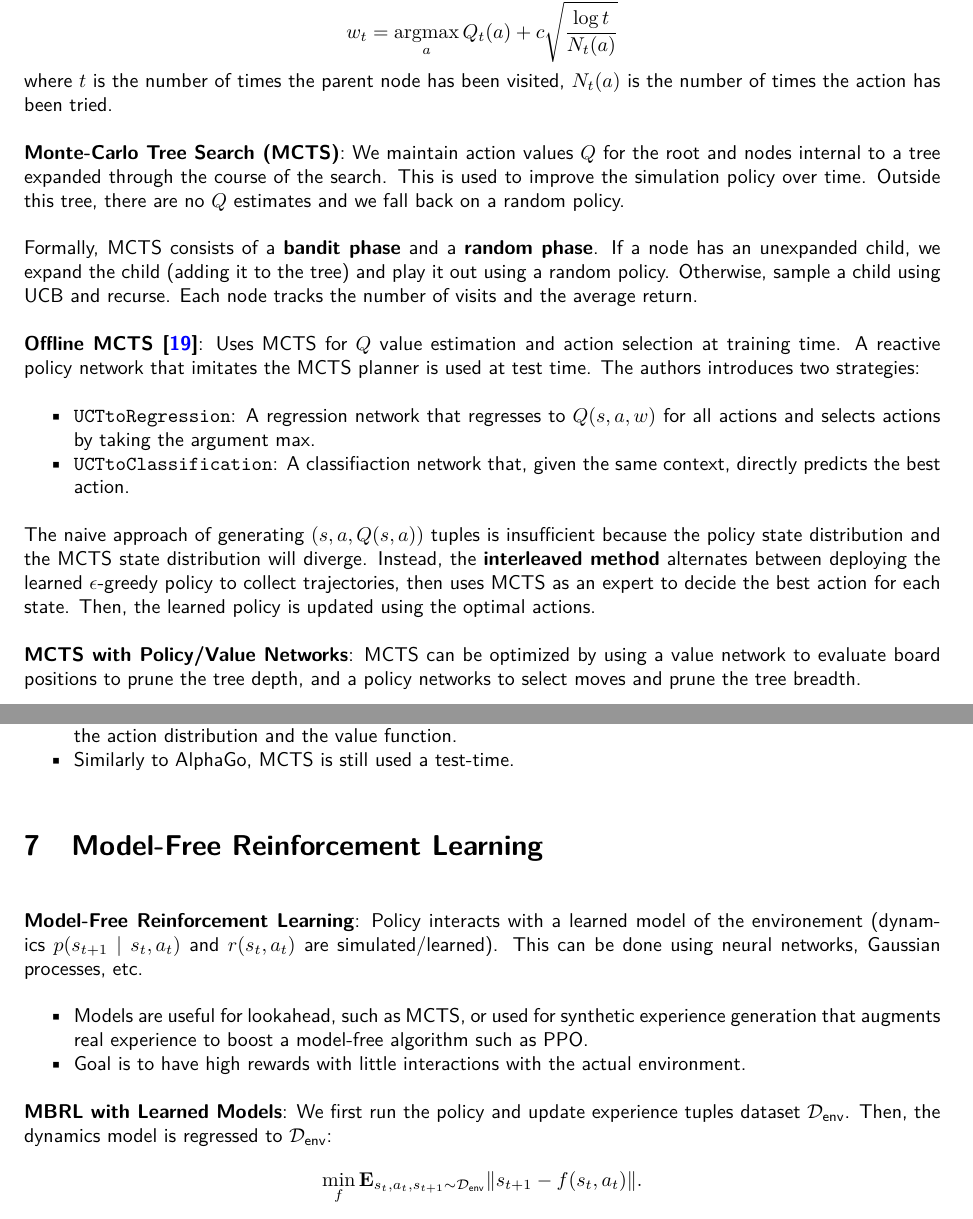
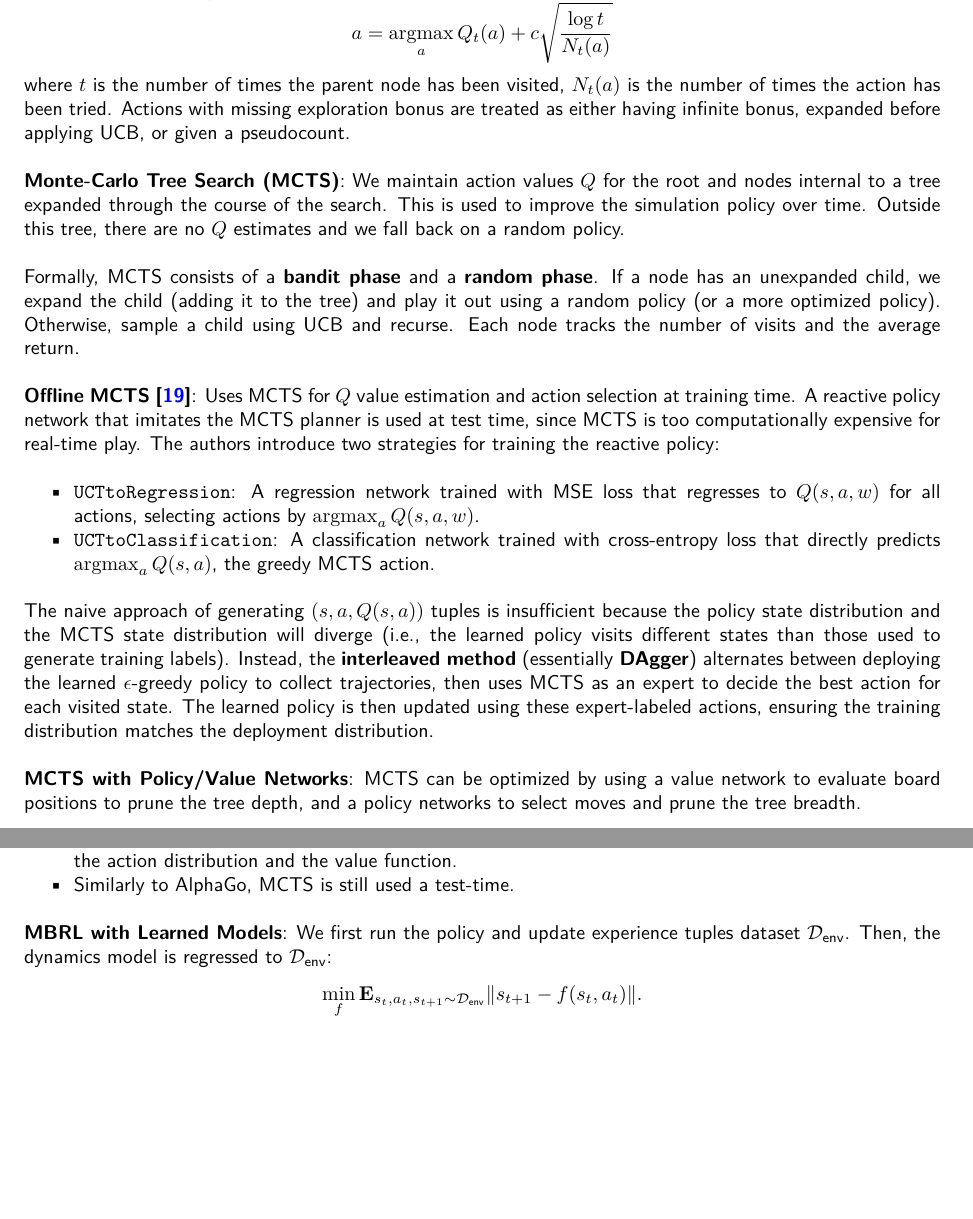
Before and after one commit to dmiao623/10-403_notes, a LaTeX document (main.tex): two parts of pages 25 and 26 of 51, joined at a grey line, cut so that both start at the same text, the shorter picture padded with empty space. Compiled offline with pdfLaTeX.

Commit message:
Added notes for DAgger

```diff
--- a/main.tex
+++ b/main.tex
@@ -1080,20 +1083,20 @@
 
   \textbf{Upper Confidence Bound (UCB)}: An alternative to $\epsilon$-greedy for balancing exploration and exploitation. The action selection is weighted by
   \BE{
-    w_t=\argmax_a Q_t(a)+c\sqrt{\f{\log t}{N_t(a)}}
-  }
-  where $t$ is the number of times the parent node has been visited, $N_t(a)$ is the number of times the action has been tried.
+    a=\argmax_a Q_t(a)+c\sqrt{\f{\log t}{N_t(a)}}
+  }
+  where $t$ is the number of times the parent node has been visited, $N_t(a)$ is the number of times the action has been tried. Actions with missing exploration bonus are treated as either having infinite bonus, expanded before applying UCB, or given a pseudocount.
 
   \textbf{Monte-Carlo Tree Search (MCTS)}: We maintain action values $Q$ for the root and nodes internal to a tree expanded through the course of the search. This is used to improve the simulation policy over time. Outside this tree, there are no $Q$ estimates and we fall back on a random policy.
 
-  Formally, MCTS consists of a \textbf{bandit phase} and a \textbf{random phase}. If a node has an unexpanded child, we expand the child (adding it to the tree) and play it out using a random policy. Otherwise, sample a child using UCB and recurse. Each node tracks the number of visits and the average return.
-
-  \textbf{Offline MCTS \cite{guo2014deep}}: Uses MCTS for $Q$ value estimation and action selection at training time. A reactive policy network that imitates the MCTS planner is used at test time. The authors introduces two strategies:
-  \BI{
-  \item \texttt{UCTtoRegression}: A regression network that regresses to $Q(s,a,w)$ for all actions and selects actions by taking the argument max.
-  \item \texttt{UCTtoClassification}: A classifiaction network that, given the same context, directly predicts the best action.
-  }
-  The naive approach of generating $(s,a,Q(s,a))$ tuples is insufficient because the policy state distribution and the MCTS state distribution will diverge. Instead, the \textbf{interleaved method} alternates between deploying the learned $\epsilon$-greedy policy to collect trajectories, then uses MCTS as an expert to decide the best action for each state. Then, the learned policy is updated using the optimal actions.
+  Formally, MCTS consists of a \textbf{bandit phase} and a \textbf{random phase}. If a node has an unexpanded child, we expand the child (adding it to the tree) and play it out using a random policy (or a more optimized policy). Otherwise, sample a child using UCB and recurse. Each node tracks the number of visits and the average return.
+
+  \textbf{Offline MCTS \cite{guo2014deep}}: Uses MCTS for $Q$ value estimation and action selection at training time. A reactive policy network that imitates the MCTS planner is used at test time, since MCTS is too computationally expensive for real-time play. The authors introduce two strategies for training the reactive policy:
+  \BI{
+  \item \texttt{UCTtoRegression}: A regression network trained with MSE loss that regresses to $Q(s,a,w)$ for all actions, selecting actions by $\argmax_a Q(s,a,w)$.
+  \item \texttt{UCTtoClassification}: A classification network trained with cross-entropy loss that directly predicts $\argmax_a Q(s,a)$, the greedy MCTS action.
+  }
+  The naive approach of generating $(s,a,Q(s,a))$ tuples is insufficient because the policy state distribution and the MCTS state distribution will diverge (i.e., the learned policy visits different states than those used to generate training labels). Instead, the \textbf{interleaved method} (essentially \textbf{DAgger}) alternates between deploying the learned $\epsilon$-greedy policy to collect trajectories, then uses MCTS as an expert to decide the best action for each visited state. The learned policy is then updated using these expert-labeled actions, ensuring the training distribution matches the deployment distribution.
 
   \textbf{MCTS with Policy/Value Networks}: MCTS can be optimized by using a value network to evaluate board positions to prune the tree depth, and a policy networks to select moves and prune the tree breadth.
   \BI{
@@ -1126,13 +1129,6 @@
       Note that the neural network has a single backbone that accepts a state input, and two heads that predict the action distribution and the value function.
     \item
       Similarly to AlphaGo, MCTS is still used a test-time.
-  }
-
-\section{Model-Free Reinforcement Learning}
-  \textbf{Model-Free Reinforcement Learning}: Policy interacts with a learned model of the environement (dynamics $p(s_{t+1}\mid s_t,a_t)$ and $r(s_t,a_t)$ are simulated/learned). This can be done using neural networks, Gaussian processes, etc.
-  \BI{
-  \item Models are useful for lookahead, such as MCTS, or used for synthetic experience generation that augments real experience to boost a model-free algorithm such as PPO.
-  \item Goal is to have high rewards with little interactions with the actual environment.
   }
 
   \textbf{MBRL with Learned Models}: We first run the policy and update experience tuples dataset $\calD_\text{env}$. Then, the dynamics model is regressed to $\calD_\text{env}$:
```
Also changed, not shown: main.tex (5 more changed lines), 1 other file.
